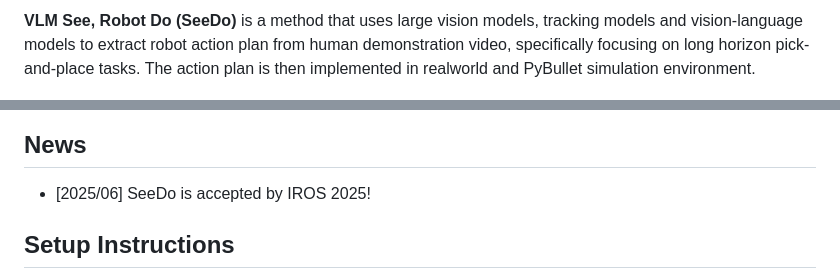
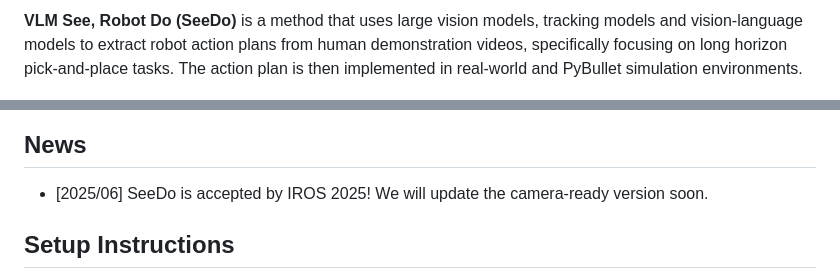
Before and after one commit to ai4ce/SeeDo, a Markdown page: README.md, 2 parts joined by grey strips. GitHub-like rendering.

```diff
--- a/README.md
+++ b/README.md
@@ -2,10 +3,10 @@
 
-**VLM See, Robot Do (SeeDo)** is a method that uses large vision models, tracking models and vision-language models to extract robot action plan from human demonstration video, specifically focusing on long horizon pick-and-place tasks. The action plan is then implemented in realworld and PyBullet simulation environment.
+**VLM See, Robot Do (SeeDo)** is a method that uses large vision models, tracking models and vision-language models to extract robot action plans from human demonstration videos, specifically focusing on long horizon pick-and-place tasks. The action plan is then implemented in real-world and PyBullet simulation environments.
 
 ![main](https://github.com/ai4ce/SeeDo/blob/main/media/main.jpg)
 
 ## News
-- [2025/06] SeeDo is accepted by IROS 2025!
+- [2025/06] SeeDo is accepted by IROS 2025! We will update the camera-ready version soon.
 
 ## Setup Instructions
 
```
Also changed, not shown: other parts of README.md (+1 -0 lines).
